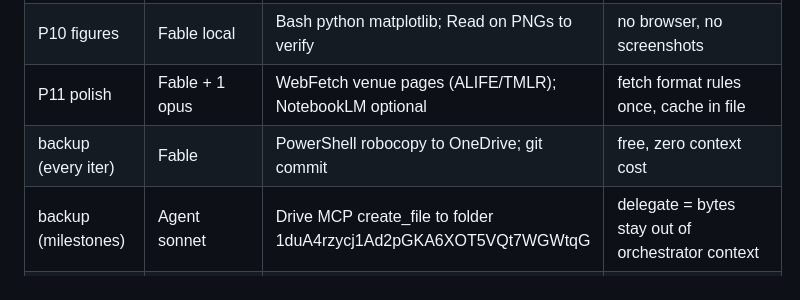
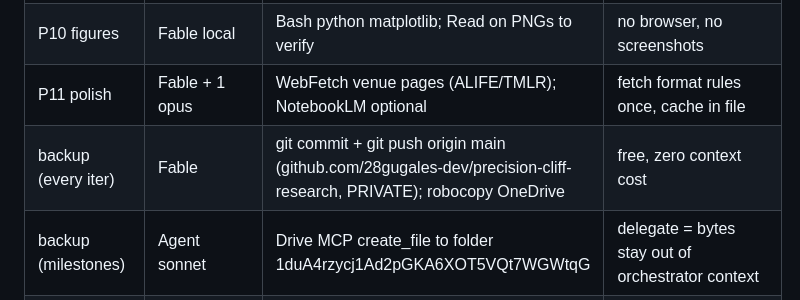
Before and after one commit to 28gugales-dev/precision-cliff-research, a Markdown page: LOOP_PLAN.md, the part around the change. GitHub-like rendering.

Commit message:
Backup row: push to private GitHub remote each iteration
Co-Authored-By: Claude Fable 5 <noreply@anthropic.com>

```diff
--- a/LOOP_PLAN.md
+++ b/LOOP_PLAN.md
@@ -97,7 +97,7 @@ Corpus root: C:/Users/soham/AppData/Local/hermes/research-corpus/precision-cliff
 | P9 paper 2 review | 1x Agent opus | MLSys persona | same file-based findings |
 | P10 figures | Fable local | Bash python matplotlib; Read on PNGs to verify | no browser, no screenshots |
 | P11 polish | Fable + 1 opus | WebFetch venue pages (ALIFE/TMLR); NotebookLM optional | fetch format rules once, cache in file |
-| backup (every iter) | Fable | PowerShell robocopy to OneDrive; git commit | free, zero context cost |
+| backup (every iter) | Fable | git commit + git push origin main (github.com/28gugales-dev/precision-cliff-research, PRIVATE); robocopy OneDrive | free, zero context cost |
 | backup (milestones) | Agent sonnet | Drive MCP create_file to folder 1duA4rzycj1Ad2pGKA6XOT5VQt7WGWtqG | delegate = bytes stay out of orchestrator context |
 | any code search | Fable | Grep/Glob direct | corpus tiny + known layout; graphify skipped deliberately |
 
```
